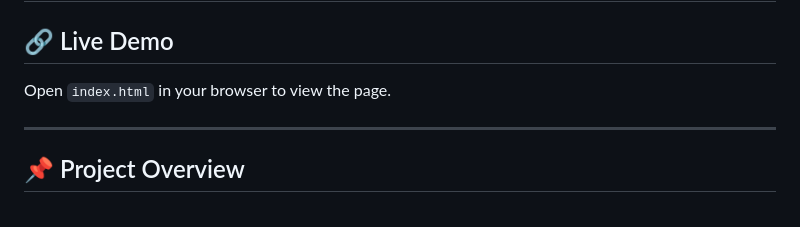
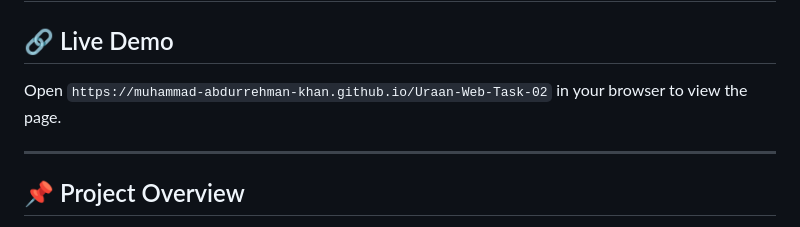
Before and after one commit to Muhammad-AbdurRehman-Khan/Uraan-Web-Task-02, a Markdown page: README.md, the part around the change. GitHub-like rendering.

Commit message:
Update live demo link in README.md

```diff
--- a/README.md
+++ b/README.md
@@ -1,7 +1,7 @@
 # Urraan Online Training - Task 02: Catchub Landing Page UI Conversion
 
 ## 🔗 Live Demo
-Open `index.html` in your browser to view the page.
+Open `https://muhammad-abdurrehman-khan.github.io/Uraan-Web-Task-02` in your browser to view the page.
 
 ---
 
```
